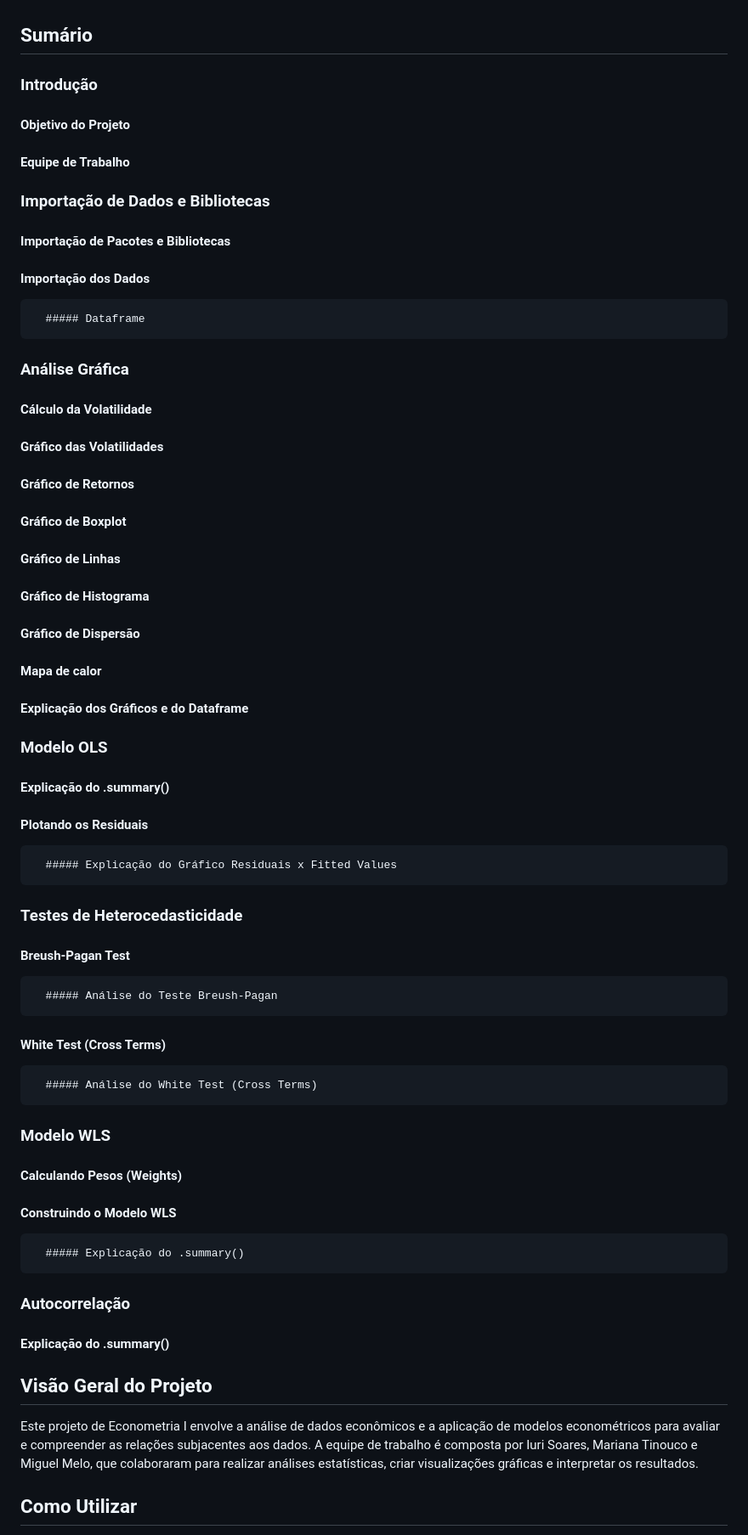
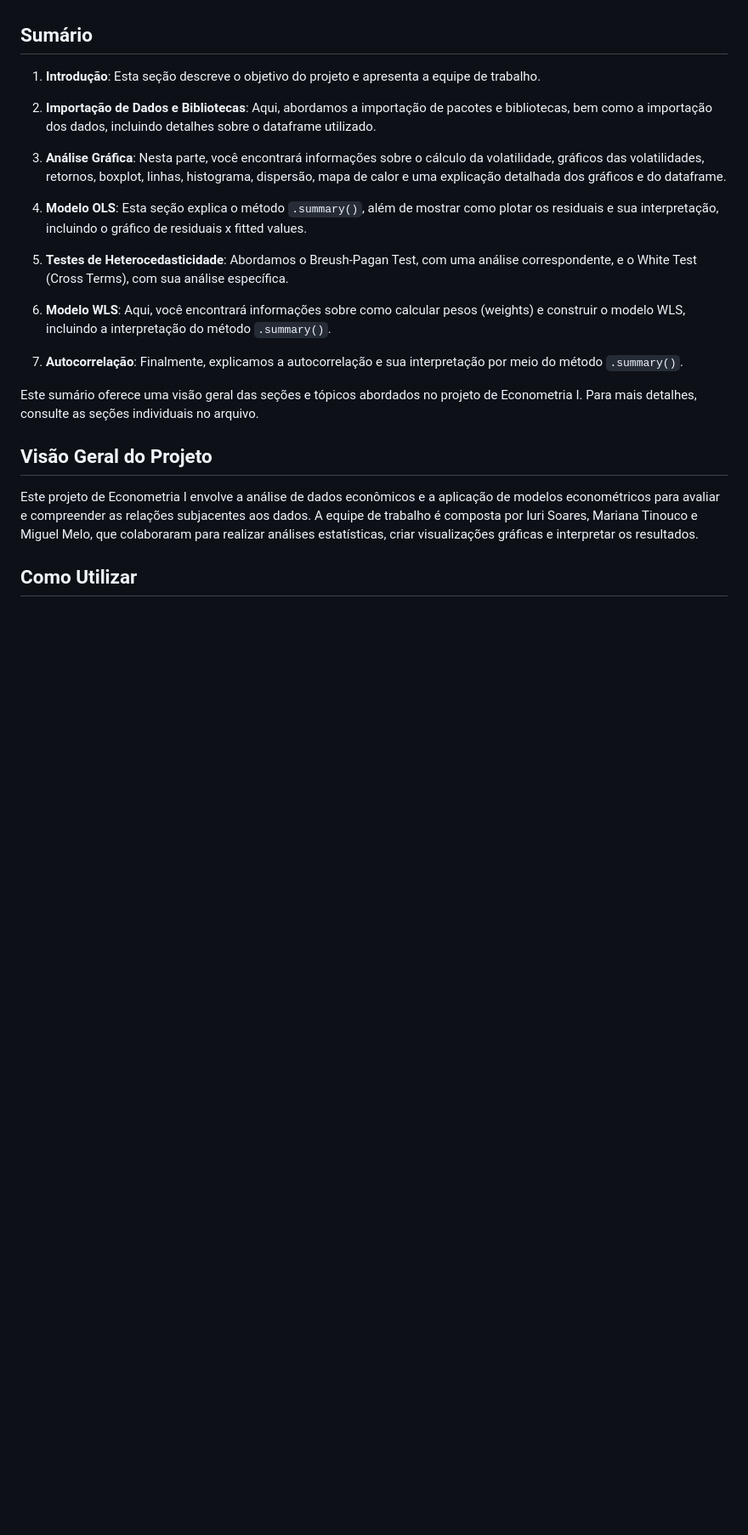
Before and after one commit to iurisgs/Segundo-Projeto-de-Econometria-I, a Markdown page: README.md, the part around the change. Shown: that part at 85% size. Drawn GitHub-style; blank space fills up the shorter version.

Commit message:
Final update README.md

```diff
--- a/README.md
+++ b/README.md
@@ -4,39 +4,21 @@ Este é um projeto de econometria desenvolvido por Iuri Soares, Mariana Tinouco
 
 ## Sumário
 
-### Introdução
-   #### Objetivo do Projeto
-   #### Equipe de Trabalho
-### Importação de Dados e Bibliotecas
-   #### Importação de Pacotes e Bibliotecas
-   #### Importação dos Dados
-      ##### Dataframe
-### Análise Gráfica
-   #### Cálculo da Volatilidade
-   #### Gráfico das Volatilidades
-   #### Gráfico de Retornos
-   #### Gráfico de Boxplot
-   #### Gráfico de Linhas
-   #### Gráfico de Histograma
-   #### Gráfico de Dispersão
-   #### Mapa de calor
-   #### Explicação dos Gráficos e do Dataframe
-### Modelo OLS
-   #### Explicação do .summary()
-   #### Plotando os Residuais
-      ##### Explicação do Gráfico Residuais x Fitted Values
-### Testes de Heterocedasticidade
-   #### Breush-Pagan Test
-      ##### Análise do Teste Breush-Pagan
-   #### White Test (Cross Terms)
-      ##### Análise do White Test (Cross Terms)
-### Modelo WLS
-   #### Calculando Pesos (Weights)
-   #### Construindo o Modelo WLS
-      ##### Explicação do .summary()
-### Autocorrelação
-   #### Explicação do .summary()
+1. **Introdução**: Esta seção descreve o objetivo do projeto e apresenta a equipe de trabalho.
 
+2. **Importação de Dados e Bibliotecas**: Aqui, abordamos a importação de pacotes e bibliotecas, bem como a importação dos dados, incluindo detalhes sobre o dataframe utilizado.
+
+3. **Análise Gráfica**: Nesta parte, você encontrará informações sobre o cálculo da volatilidade, gráficos das volatilidades, retornos, boxplot, linhas, histograma, dispersão, mapa de calor e uma explicação detalhada dos gráficos e do dataframe.
+
+4. **Modelo OLS**: Esta seção explica o método `.summary()`, além de mostrar como plotar os residuais e sua interpretação, incluindo o gráfico de residuais x fitted values.
+
+5. **Testes de Heterocedasticidade**: Abordamos o Breush-Pagan Test, com uma análise correspondente, e o White Test (Cross Terms), com sua análise específica.
+
+6. **Modelo WLS**: Aqui, você encontrará informações sobre como calcular pesos (weights) e construir o modelo WLS, incluindo a interpretação do método `.summary()`.
+
+7. **Autocorrelação**: Finalmente, explicamos a autocorrelação e sua interpretação por meio do método `.summary()`.
+
+Este sumário oferece uma visão geral das seções e tópicos abordados no projeto de Econometria I. Para mais detalhes, consulte as seções individuais no arquivo.
 
 ## Visão Geral do Projeto
 
```
